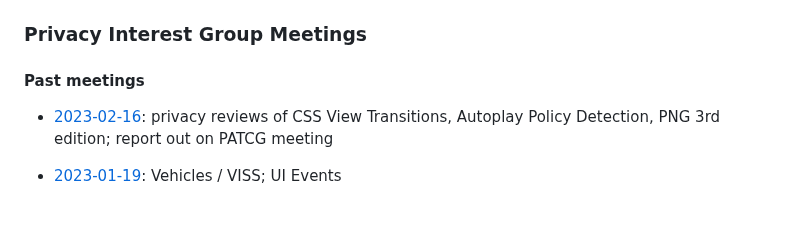
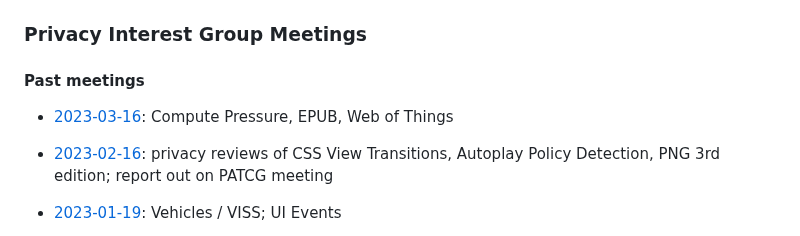
Before and after one commit to w3c/ping, a Markdown page: meetings.md, the part around the change. Drawn GitHub-style; blank space fills up the shorter version.

Commit message:
minutes from 16 March 2023

```diff
--- a/meetings.md
+++ b/meetings.md
@@ -6,6 +6,7 @@ layout: home
 
 #### Past meetings
 
+*  [2023-03-16](summaries/PING-minutes-20230316): Compute Pressure, EPUB, Web of Things
 *  [2023-02-16](summaries/PING-minutes-20230216): privacy reviews of CSS View Transitions, Autoplay Policy Detection, PNG 3rd edition; report out on PATCG meeting
 *  [2023-01-19](summaries/PING-minutes-20230119): Vehicles / VISS; UI Events
 *  [2022-12-01](summaries/PING-minutes-20221201): Vehicles / VISS; Core-AAM; multi-screen window placement; year-end
```
Also changed, not shown: summaries/PING-minutes-20230316.md (added, +154 -0 lines).
